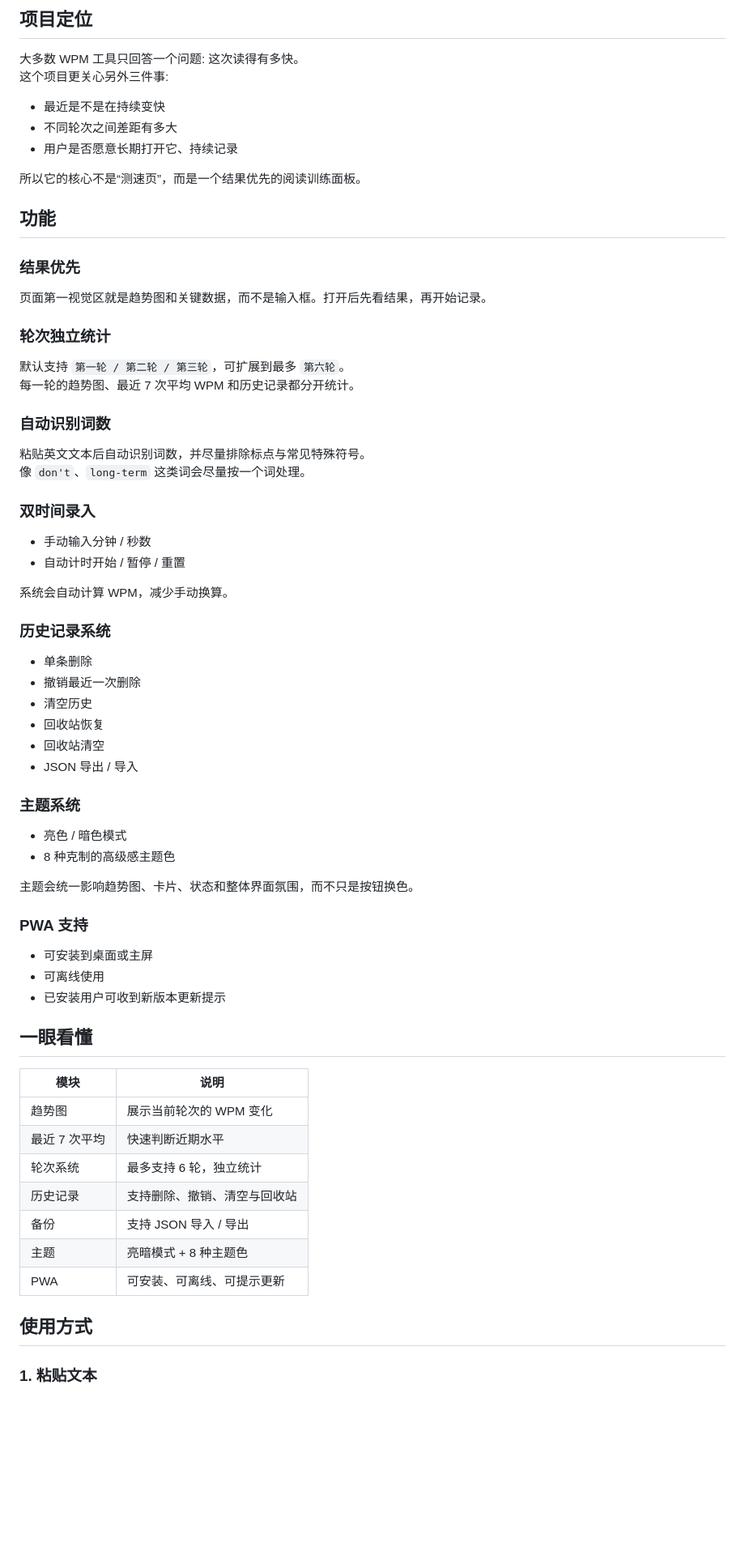
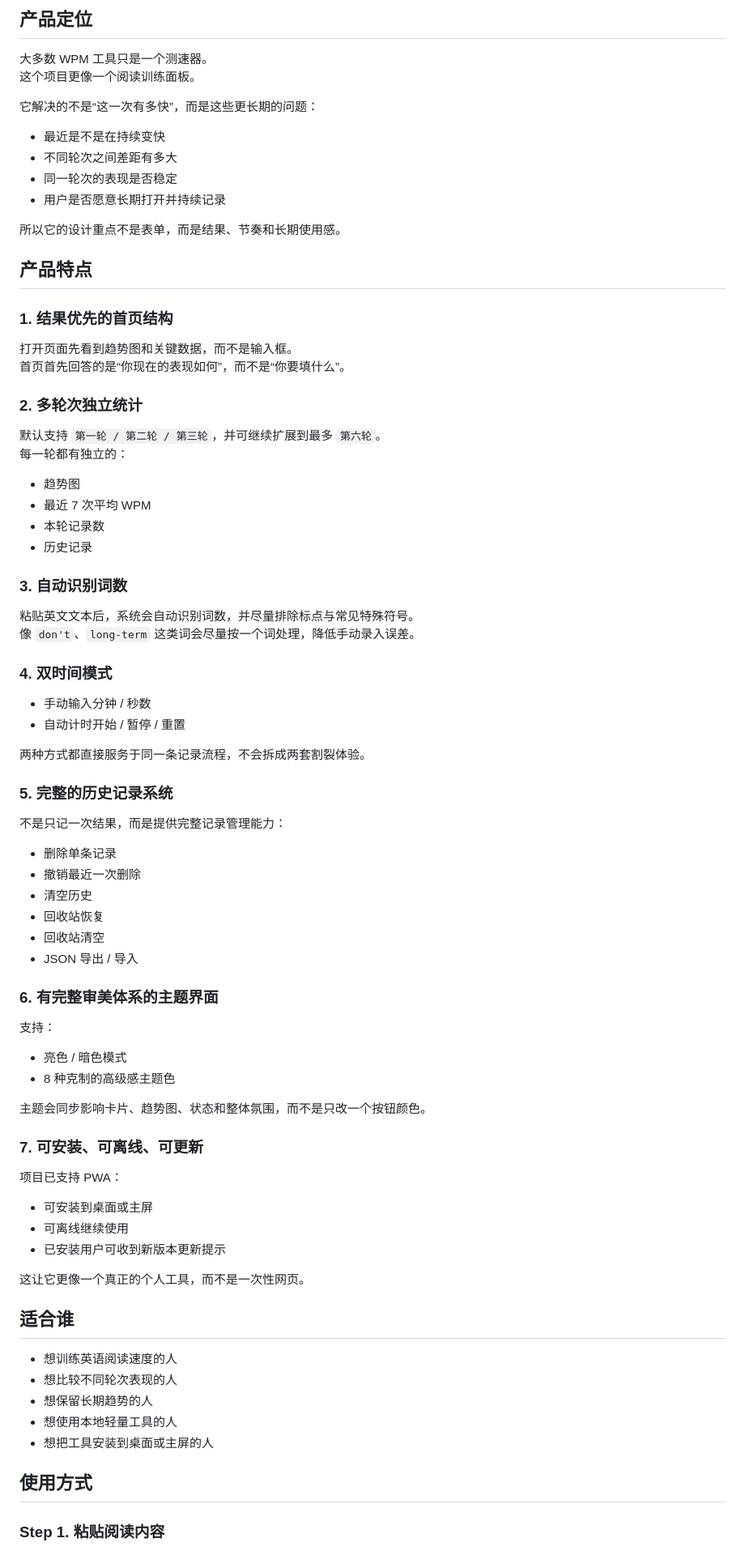
Before and after one commit to lyijian86-source/minimal-wpm-tracker, a Markdown page: README.md, the part around one of its changes. Shown at 81% size. GitHub-like rendering; blank space fills up the shorter version.

Commit message:
version v1.7.4 readme homepage

```diff
--- a/README.md
+++ b/README.md
@@ -17,73 +25,86 @@
 
-## 项目定位
+## 产品定位
 
-大多数 WPM 工具只回答一个问题: 这次读得有多快。
-这个项目更关心另外三件事:
+大多数 WPM 工具只是一个测速器。
+这个项目更像一个阅读训练面板。
+
+它解决的不是“这一次有多快”，而是这些更长期的问题：
 
 - 最近是不是在持续变快
 - 不同轮次之间差距有多大
-- 用户是否愿意长期打开它、持续记录
+- 同一轮次的表现是否稳定
+- 用户是否愿意长期打开并持续记录
 
-所以它的核心不是“测速页”，而是一个结果优先的阅读训练面板。
+所以它的设计重点不是表单，而是结果、节奏和长期使用感。
 
-## 功能
+## 产品特点
 
-### 结果优先
+### 1. 结果优先的首页结构
 
-页面第一视觉区就是趋势图和关键数据，而不是输入框。打开后先看结果，再开始记录。
+打开页面先看到趋势图和关键数据，而不是输入框。
+首页首先回答的是“你现在的表现如何”，而不是“你要填什么”。
 
-### 轮次独立统计
+### 2. 多轮次独立统计
 
-默认支持 `第一轮 / 第二轮 / 第三轮`，可扩展到最多 `第六轮`。
-每一轮的趋势图、最近 7 次平均 WPM 和历史记录都分开统计。
+默认支持 `第一轮 / 第二轮 / 第三轮`，并可继续扩展到最多 `第六轮`。
+每一轮都有独立的：
 
-### 自动识别词数
+- 趋势图
+- 最近 7 次平均 WPM
+- 本轮记录数
+- 历史记录
 
-粘贴英文文本后自动识别词数，并尽量排除标点与常见特殊符号。
-像 `don't`、`long-term` 这类词会尽量按一个词处理。
+### 3. 自动识别词数
 
-### 双时间录入
+粘贴英文文本后，系统会自动识别词数，并尽量排除标点与常见特殊符号。
+像 `don't`、`long-term` 这类词会尽量按一个词处理，降低手动录入误差。
+
+### 4. 双时间模式
 
 - 手动输入分钟 / 秒数
 - 自动计时开始 / 暂停 / 重置
 
-系统会自动计算 WPM，减少手动换算。
+两种方式都直接服务于同一条记录流程，不会拆成两套割裂体验。
 
-### 历史记录系统
+### 5. 完整的历史记录系统
 
-- 单条删除
+不是只记一次结果，而是提供完整记录管理能力：
+
+- 删除单条记录
 - 撤销最近一次删除
 - 清空历史
 - 回收站恢复
 - 回收站清空
 - JSON 导出 / 导入
 
-### 主题系统
+### 6. 有完整审美体系的主题界面
+
+支持：
 
 - 亮色 / 暗色模式
 - 8 种克制的高级感主题色
 
-主题会统一影响趋势图、卡片、状态和整体界面氛围，而不只是按钮换色。
+主题会同步影响卡片、趋势图、状态和整体氛围，而不是只改一个按钮颜色。
 
-### PWA 支持
+### 7. 可安装、可离线、可更新
+
+项目已支持 PWA：
 
 - 可安装到桌面或主屏
-- 可离线使用
+- 可离线继续使用
 - 已安装用户可收到新版本更新提示
 
-## 一眼看懂
+这让它更像一个真正的个人工具，而不是一次性网页。
 
-| 模块 | 说明 |
-| --- | --- |
-| 趋势图 | 展示当前轮次的 WPM 变化 |
-| 最近 7 次平均 | 快速判断近期水平 |
-| 轮次系统 | 最多支持 6 轮，独立统计 |
-| 历史记录 | 支持删除、撤销、清空与回收站 |
-| 备份 | 支持 JSON 导入 / 导出 |
-| 主题 | 亮暗模式 + 8 种主题色 |
-| PWA | 可安装、可离线、可提示更新 |
+## 适合谁
+
+- 想训练英语阅读速度的人
+- 想比较不同轮次表现的人
+- 想保留长期趋势的人
+- 想使用本地轻量工具的人
+- 想把工具安装到桌面或主屏的人
 
 ## 使用方式
 
-### 1. 粘贴文本
+### Step 1. 粘贴阅读内容
 
```
Also changed, not shown: other parts of README.md (+40 -30 lines).
